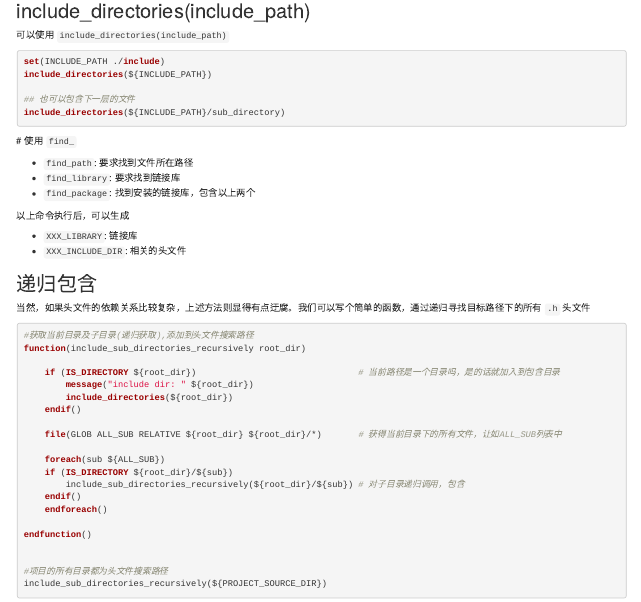
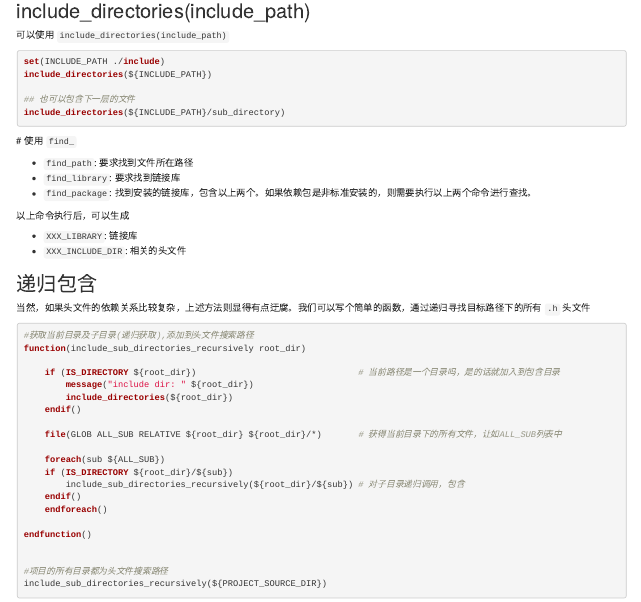
Before and after one commit to williamlfang/blog, an R Markdown document (content/post/2019-12-17-cmake-要点总结.Rmd): the page in a window 1100 px wide, from 130 px down. Rendered offline with R 4.5, knitr and Pandoc, with nearby package versions.

Commit message:
add cmake

```diff
--- a/content/post/2019-12-17-cmake-要点总结.Rmd
+++ b/content/post/2019-12-17-cmake-要点总结.Rmd
@@ -30,7 +30,7 @@ include_directories(${INCLUDE_PATH}/sub_directory)
 
  - `find_path`: 要求找到文件所在路径
  - `find_library`: 要求找到链接库
- - `find_package`: 找到安装的链接库，包含以上两个
+ - `find_package`: 找到安装的链接库，包含以上两个。如果依赖包是非标准安装的，则需要执行以上两个命令进行查找。
 
  以上命令执行后，可以生成
 
```
